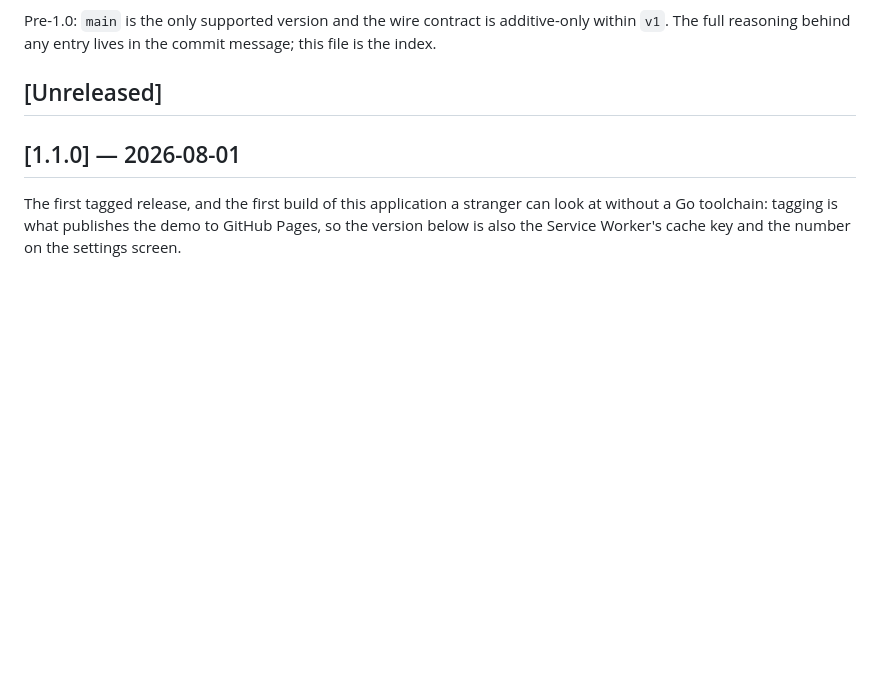
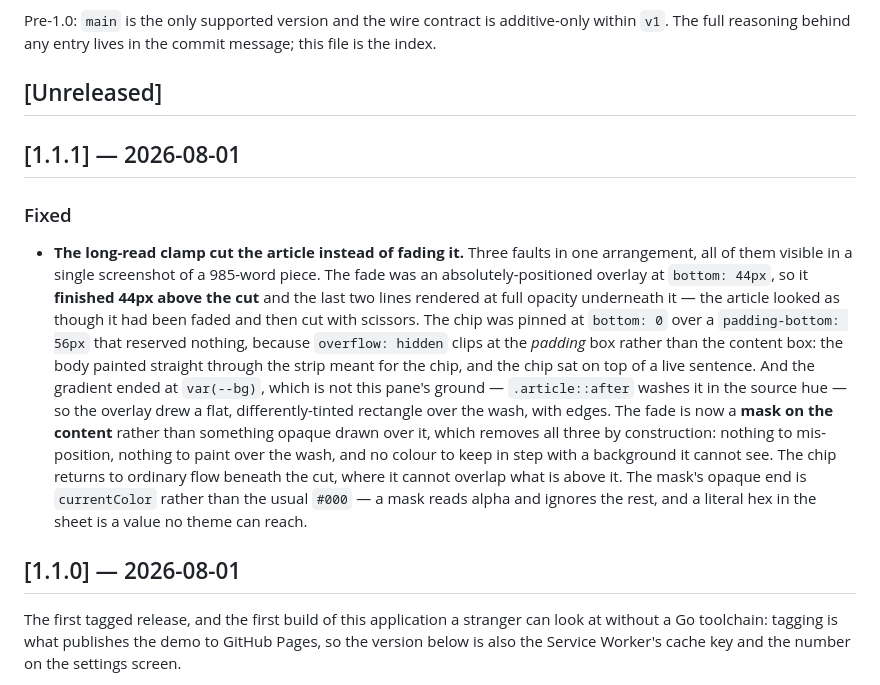
Before and after one commit to monstercameron/ArticleFlux, a Markdown page: CHANGELOG.md, the part around the change. Rendered like a GitHub page; blank space fills up the shorter version.

Commit message:
Cut 1.1.1
One entry: the long-read clamp was cutting the article rather than fading it.

Co-Authored-By: Claude Opus 5 (1M context) <noreply@anthropic.com>

```diff
--- a/CHANGELOG.md
+++ b/CHANGELOG.md
@@ -8,6 +8,26 @@ Pre-1.0: `main` is the only supported version and the wire contract is additive-
 The full reasoning behind any entry lives in the commit message; this file is the index.
 
 ## [Unreleased]
+
+## [1.1.1] — 2026-08-01
+
+### Fixed
+
+- **The long-read clamp cut the article instead of fading it.** Three faults in one arrangement, all
+  of them visible in a single screenshot of a 985-word piece. The fade was an absolutely-positioned
+  overlay at `bottom: 44px`, so it **finished 44px above the cut** and the last two lines rendered at
+  full opacity underneath it — the article looked as though it had been faded and then cut with
+  scissors. The chip was pinned at `bottom: 0` over a `padding-bottom: 56px` that reserved nothing,
+  because `overflow: hidden` clips at the *padding* box rather than the content box: the body painted
+  straight through the strip meant for the chip, and the chip sat on top of a live sentence. And the
+  gradient ended at `var(--bg)`, which is not this pane's ground — `.article::after` washes it in the
+  source hue — so the overlay drew a flat, differently-tinted rectangle over the wash, with edges.
+  The fade is now a **mask on the content** rather than something opaque drawn over it, which removes
+  all three by construction: nothing to mis-position, nothing to paint over the wash, and no colour to
+  keep in step with a background it cannot see. The chip returns to ordinary flow beneath the cut,
+  where it cannot overlap what is above it. The mask's opaque end is `currentColor` rather than the
+  usual `#000` — a mask reads alpha and ignores the rest, and a literal hex in the sheet is a value no
+  theme can reach.
 
 ## [1.1.0] — 2026-08-01
 
```
